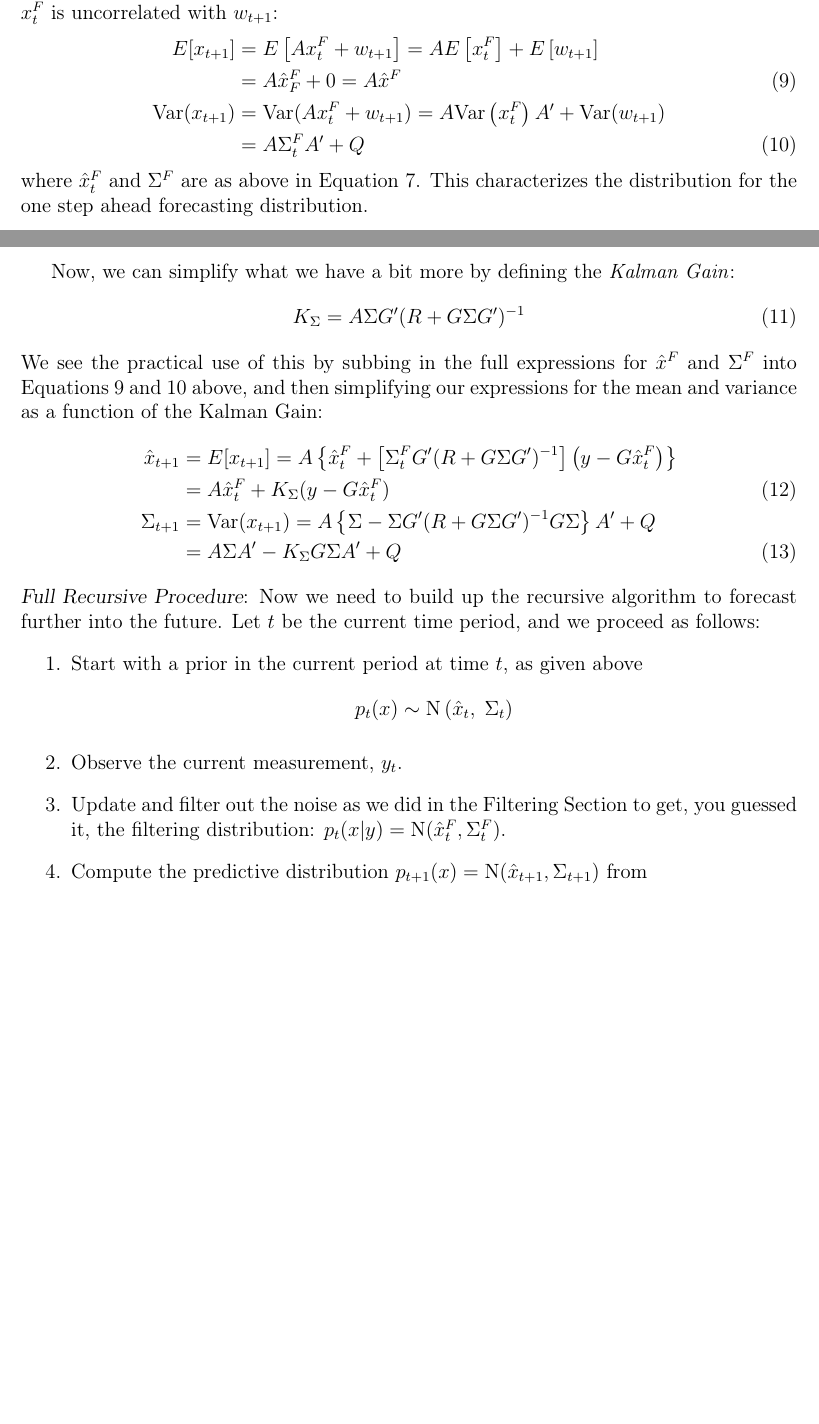
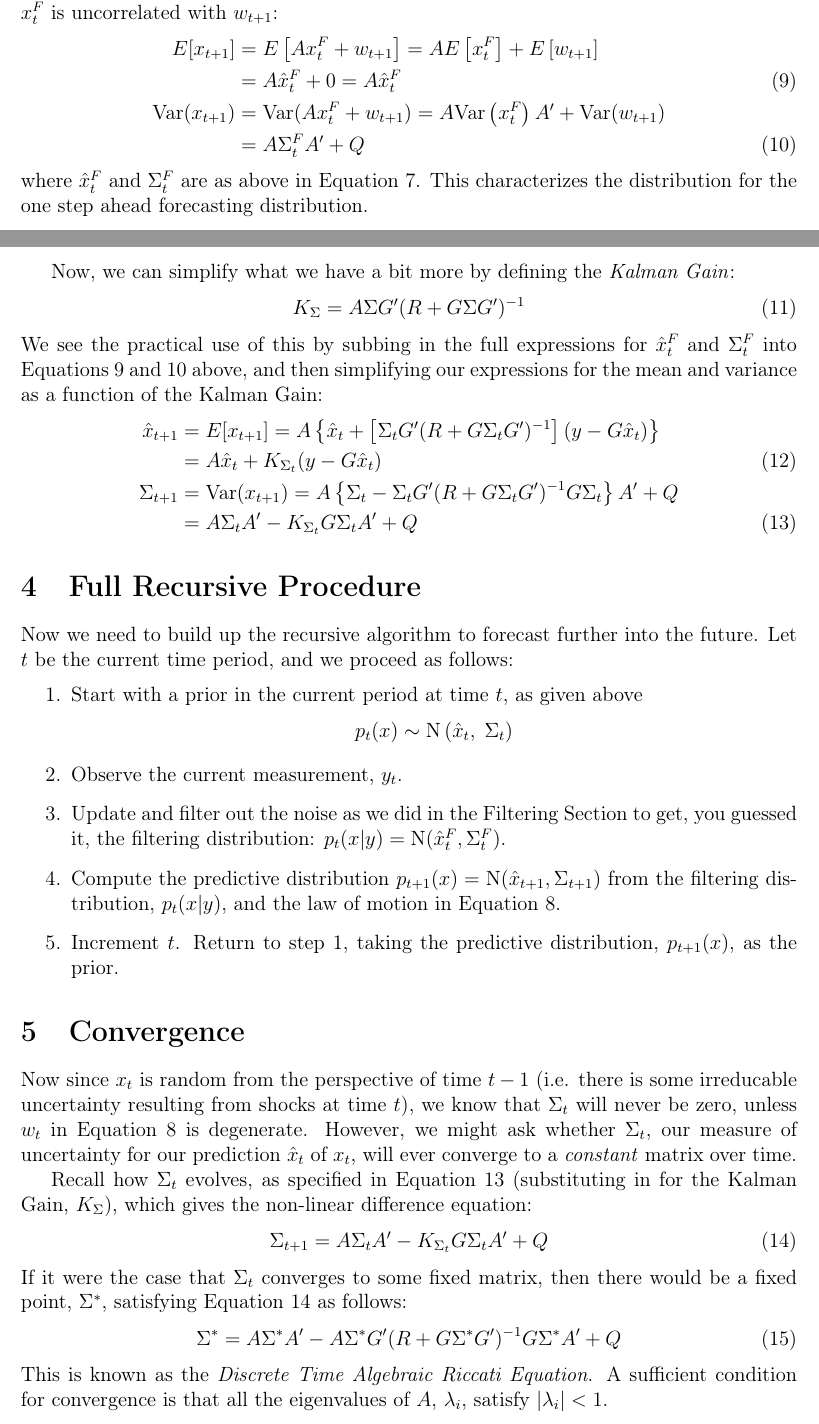
Before and after one commit to MattCocci/Notes, a LaTeX document (StatEconFinance/KalmanFilter/KalmanFilter.tex): two parts of pages 4 and 5 of 7, joined at a grey line, cut so that both start at the same text, the shorter picture padded with empty space. Compiled offline with pdfLaTeX.

Commit message:
Preliminary finish of the Kalman Filter note

```diff
--- a/StatEconFinance/KalmanFilter/KalmanFilter.tex
+++ b/StatEconFinance/KalmanFilter/KalmanFilter.tex
@@ -291,7 +292,7 @@ assuming $x^F_t$ is uncorrelated with $w_{t+1}$:
     E[x_{t+1}] &= E\left[A{x}^F_{t} + w_{t+1} \right]
         = AE\left[{x}^F_{t}\right] + E\left[w_{t+1}
             \right] \notag\\
-        &= A \hat{x}^F_{F} + 0 = A \hat{x}^{F}
+        &= A \hat{x}^F_{t} + 0 = A \hat{x}^{F}_t
             \label{intfore_mean}\\
     \text{Var}({x}_{t+1}) &=
         \text{Var}(A{x}^F_{t} + w_{t+1})
@@ -299,7 +300,7 @@ assuming $x^F_t$ is uncorrelated with $w_{t+1}$:
             +\text{Var}(w_{t+1})\notag \\
         &= A\Sigma^F_t A' + Q \label{intfore_var}
 \end{align}
-where $\hat{x}^F_t$ and $\Sigma^F$ are as above in Equation
+where $\hat{x}^F_t$ and $\Sigma_t^F$ are as above in Equation
 \ref{filtered}. This characterizes the distribution for the
 one step ahead forecasting distribution.
 
@@ -311,25 +312,28 @@ the \emph{Kalman Gain}:
     K_\Sigma = A\Sigma G' (R + G\Sigma G')^{-1}
 \end{equation}
 We see the practical use of this by subbing in the full
-expressions for $\hat{x}^F$ and $\Sigma^F$ into Equations
+expressions for $\hat{x}_t^F$ and $\Sigma_t^F$ into Equations
 \ref{intfore_mean} and \ref{intfore_var} above,
 and then simplifying our expressions for the
 mean and variance as a function of the Kalman Gain:
 \begin{align}
     \hat{x}_{t+1} &= E[x_{t+1}] =
-        A\left\{ \hat{x}^F_t
-	    + \left[\Sigma^F_t G' (R + G \Sigma G')^{-1}  \right]
-        \left( y - G \hat{x}^F_t \right) \right\} \notag \\
-        &= A\hat{x}^F_t + K_\Sigma (y - G \hat{x}^F_t)
+        A\left\{ \hat{x}_t
+	    + \left[\Sigma_t G' (R + G \Sigma_t G')^{-1}  \right]
+        \left( y - G \hat{x}_t \right) \right\} \notag \\
+        &= A\hat{x}_t + K_{\Sigma_t} (y - G \hat{x}_t)
         \label{foremean} \\
     \Sigma_{t+1} &= \text{Var}(x_{t+1}) =
-        A \left\{ \Sigma - \Sigma G'(R
-	    + G\Sigma G')^{-1}
-        G\Sigma \right\} A' + Q \notag \\
-    &= A\Sigma A' - K_\Sigma G \Sigma A' + Q
+        A \left\{ \Sigma_t - \Sigma_t G'(R
+	    + G\Sigma_t G')^{-1}
+        G\Sigma_t \right\} A' + Q \notag \\
+    &= A\Sigma_t A' - K_{\Sigma_t} G \Sigma_t A' + Q
         \label{forevar}
 \end{align}
-{\sl Full Recursive Procedure}:
+
+
+\section{Full Recursive Procedure}
+
 Now we need to build up the recursive algorithm to forecast
 further into the future. Let $t$ be the current time period,
 and we proceed as follows:
@@ -345,12 +349,43 @@ and we proceed as follows:
         \text{N}(\hat{x}^F_t, \Sigma^F_t)$.
     \item Compute the predictive distribution
         $p_{t+1}(x) = \text{N}(\hat{x}_{t+1}, \Sigma_{t+1})$
-        from
-
+        from the filtering distribution, $p_t(x|y)$, and
+        the law of motion in Equation \ref{lom}.
+    \item Increment $t$. Return to step 1, taking
+        the predictive distribution, $p_{t+1}(x)$, as
+        the prior.
 \end{enumerate}
 
 
+\section{Convergence}
 
+Now since $x_{t}$ is random from the perspective
+of time $t-1$ (i.e. there is some irreducable uncertainty
+resulting from shocks at time $t$), we know that $\Sigma_t$
+will never be zero, unless $w_t$ in Equation \ref{lom} is
+degenerate. However, we might ask whether $\Sigma_t$, our
+measure of uncertainty for our prediction $\hat{x}_t$
+of $x_t$, will ever converge to a \emph{constant} matrix over
+time.
+
+Recall how $\Sigma_t$ evolves, as specified in Equation
+\ref{forevar} (substituting in for the Kalman Gain,
+$K_\Sigma$), which gives the non-linear difference equation:
+\begin{equation}
+    \label{sig_euler}
+    \Sigma_{t+1} = A\Sigma_t A' - K_{\Sigma_t} G \Sigma_t A' + Q
+\end{equation}
+If it were the case that $\Sigma_t$ converges to some fixed
+matrix, then there would be a fixed point, $\Sigma^*$, satisfying
+Equation \ref{sig_euler} as follows:
+\begin{equation}
+    \label{riccati}
+    \Sigma^* =
+        A\Sigma^* A' - A\Sigma^* G' (R + G\Sigma^* G')^{-1} G \Sigma^* A' + Q
+\end{equation}
+This is known as the \emph{Discrete Time Algebraic Riccati Equation}.
+A sufficient condition for convergence is that all the eigenvalues of
+$A$, $\lambda_i$, satisfy $|\lambda_i|<1$.
 
 
 
```
Also changed, not shown: StatEconFinance/KalmanFilter/KalmanFilter.pdf, StatEconFinance/KalmanFilter/KalmanFilter.tex (1 more changed lines), 2 other files.
